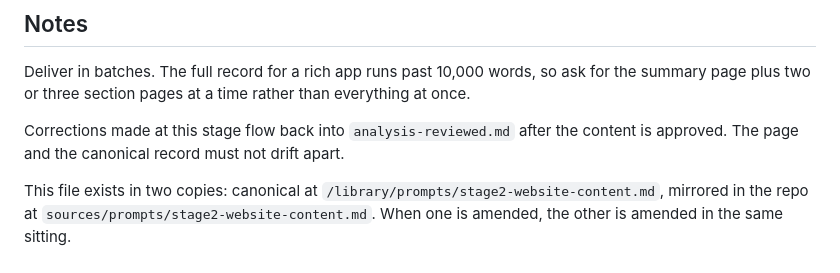
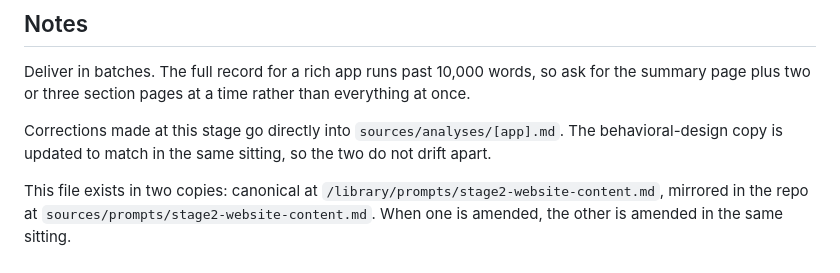
Before and after one commit to lavkozakijevic/mechanics-playbook-prototype, a Markdown page: sources/prompts/stage2-website-content.md, the part around the change. Drawn GitHub-style.

```diff
--- a/sources/prompts/stage2-website-content.md
+++ b/sources/prompts/stage2-website-content.md
@@ -78,6 +78,6 @@ This stage produces plain text for review. It does not build anything.
 
 Deliver in batches. The full record for a rich app runs past 10,000 words, so ask for the summary page plus two or three section pages at a time rather than everything at once.
 
-Corrections made at this stage flow back into `analysis-reviewed.md` after the content is approved. The page and the canonical record must not drift apart.
+Corrections made at this stage go directly into `sources/analyses/[app].md`. The behavioral-design copy is updated to match in the same sitting, so the two do not drift apart.
 
 This file exists in two copies: canonical at `/library/prompts/stage2-website-content.md`, mirrored in the repo at `sources/prompts/stage2-website-content.md`. When one is amended, the other is amended in the same sitting.
```
Also changed, not shown: sources/repo-notes.md (+12 -6 lines).
